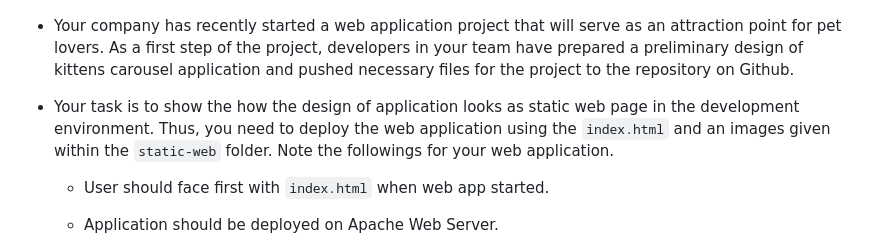
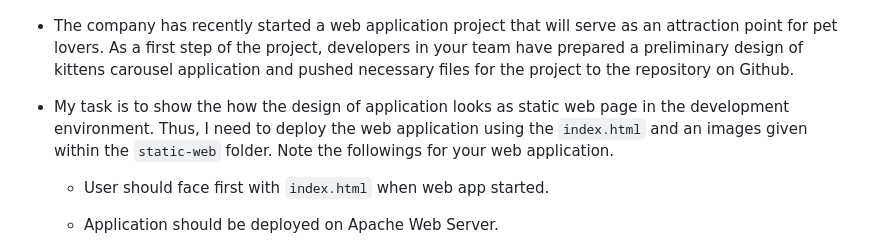
Before and after one commit to ckaltenbach904/Project-101-kittens-carousel-static-website-ec2-CF, a Markdown page: README.md, the part around the change. GitHub-like rendering.

Commit message:
Update README.md - 24-11-2024

```diff
--- a/README.md
+++ b/README.md
@@ -7,9 +7,9 @@ Kittens Carousel is a static website application deployed with Apache Web Server
 
 ![Project_101](Pro_Project_101.png)
 
-- Your company has recently started a web application project that will serve as an attraction point for pet lovers. As a first step of the project, developers in your team have prepared a preliminary design of kittens carousel application and pushed necessary files for the project to the repository on Github.
+- The company has recently started a web application project that will serve as an attraction point for pet lovers. As a first step of the project, developers in your team have prepared a preliminary design of kittens carousel application and pushed necessary files for the project to the repository on Github.
 
-- Your task is to show the how the design of application looks as static web page in the development environment. Thus, you need to deploy the web application using the `index.html` and an images given within the `static-web` folder. Note the followings for your web application.
+- My task is to show the how the design of application looks as static web page in the development environment. Thus, I need to deploy the web application using the `index.html` and an images given within the `static-web` folder. Note the followings for your web application.
 
    - User should face first with `index.html` when web app started.
 
```
